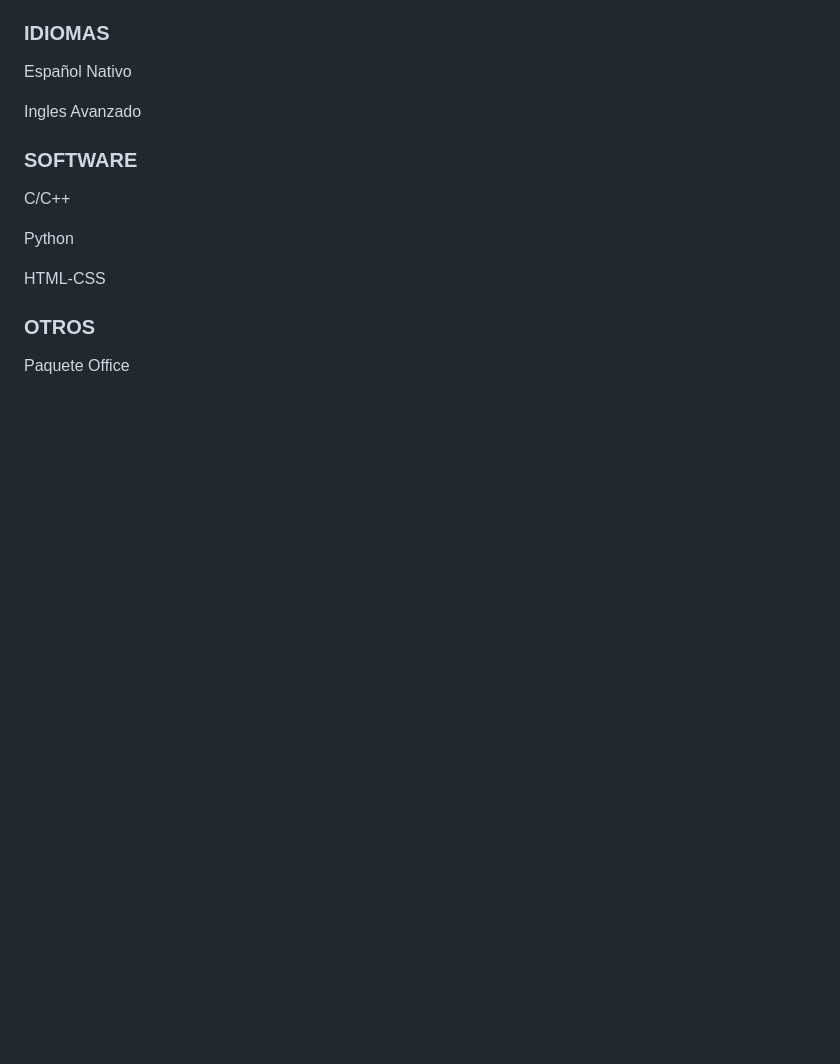
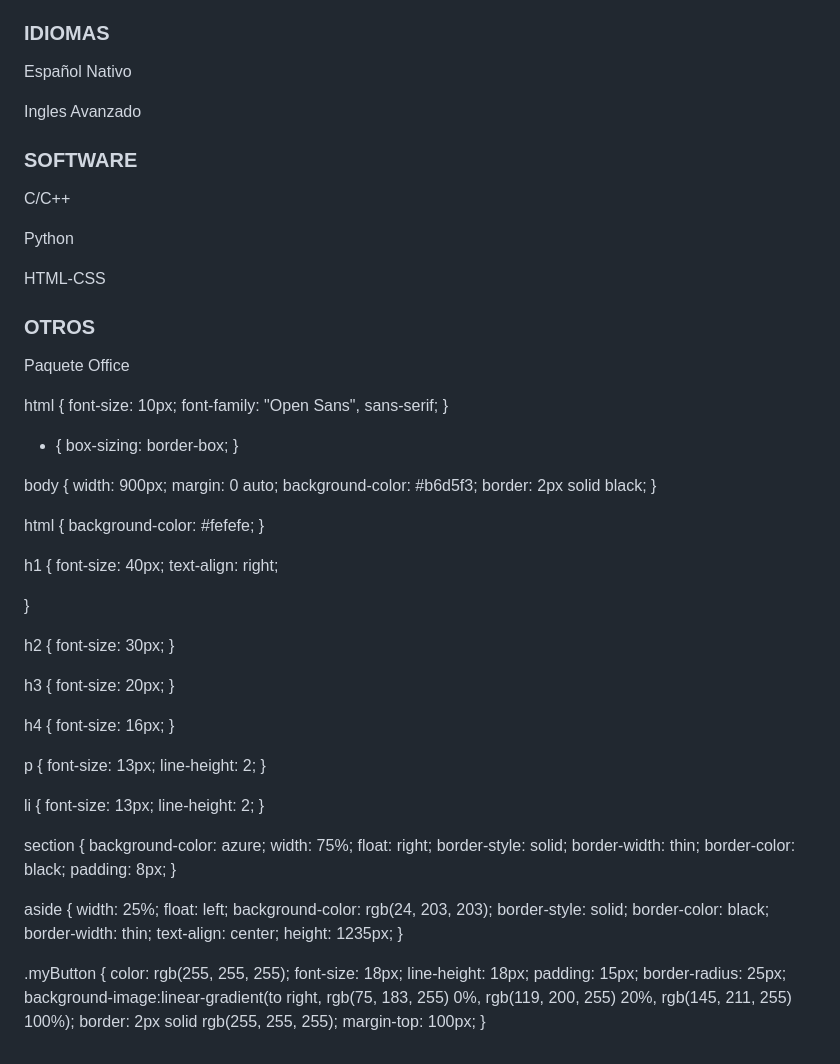
Before and after one commit to rodrivaraldo/rodrivaraldo.github.io, a Markdown page: README.md, the part around the change. Drawn GitHub-style; blank space fills up the shorter version.

```diff
--- a/README.md
+++ b/README.md
@@ -71,3 +71,83 @@
 
 </body>
 </html>
+
+html {
+    font-size: 10px;
+    font-family: "Open Sans", sans-serif;
+  }
+
+  * {
+    box-sizing: border-box;
+  }
+
+  body {
+    width: 900px;
+    margin: 0 auto;
+    background-color: #b6d5f3;
+    border: 2px solid black;
+  }
+
+  html {
+    background-color: #fefefe;
+  }
+
+  h1 {
+    font-size: 40px;
+    text-align: right;
+
+  }
+
+  h2 {
+    font-size: 30px;
+  }
+
+  h3 {
+    font-size: 20px;
+  }
+
+  h4 {
+    font-size: 16px;
+  }
+
+  p {
+    font-size: 13px;
+    line-height: 2;
+  }
+
+  li {
+    font-size: 13px;
+    line-height: 2;
+  }
+
+  section {
+    background-color: azure;
+    width: 75%;
+    float: right;
+    border-style: solid;
+    border-width: thin;
+    border-color: black;
+    padding: 8px;
+  }
+
+  aside {
+    width: 25%;
+    float: left;
+    background-color: rgb(24, 203, 203);
+    border-style: solid;
+    border-color: black;
+    border-width: thin;
+    text-align: center;
+    height: 1235px;
+  }
+
+  .myButton {
+    color: rgb(255, 255, 255);
+    font-size: 18px;
+    line-height: 18px;
+    padding: 15px;
+    border-radius: 25px;
+    background-image:linear-gradient(to right, rgb(75, 183, 255) 0%, rgb(119, 200, 255) 20%, rgb(145, 211, 255) 100%);
+    border: 2px solid rgb(255, 255, 255);
+    margin-top: 100px;
+  }
```
